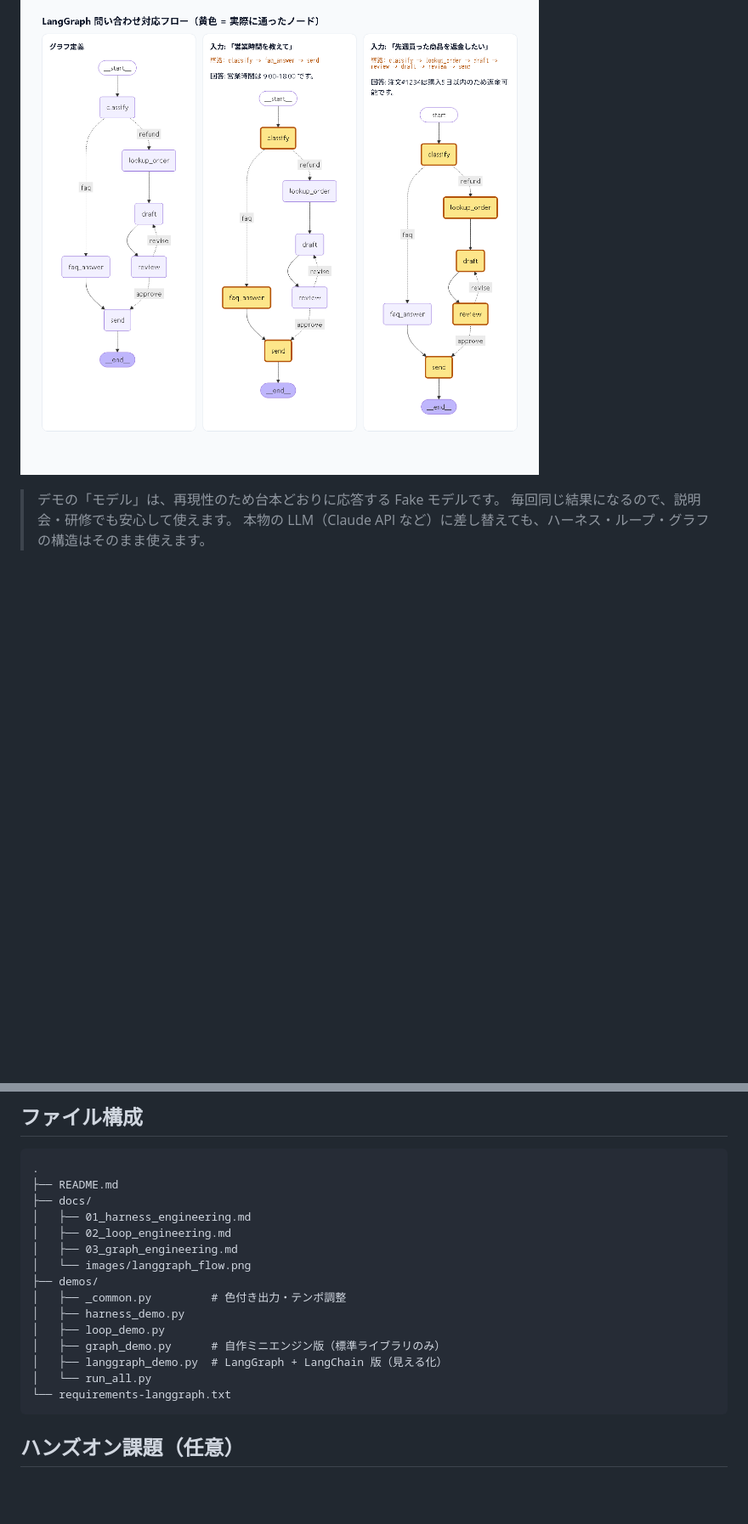
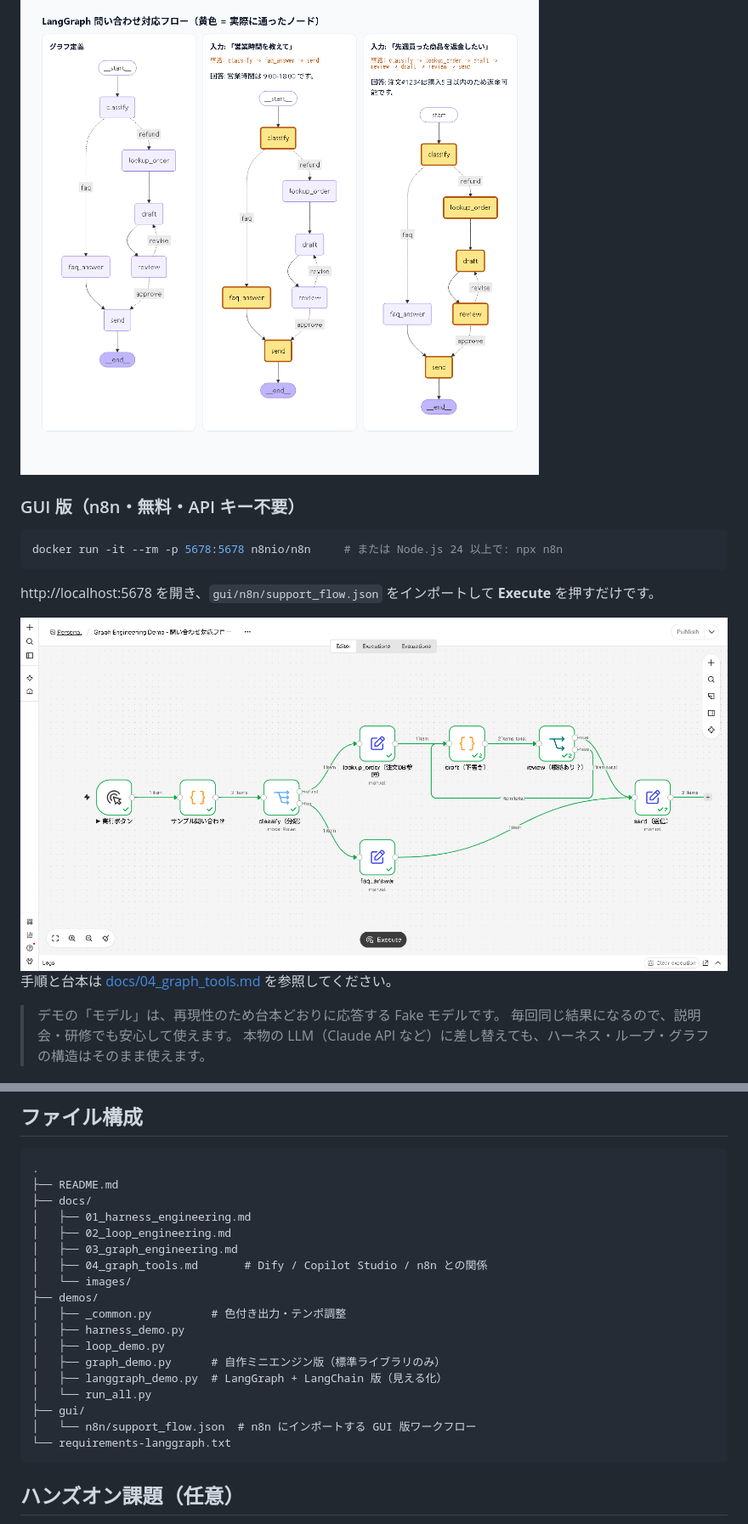
Before and after one commit to GochaLearningSpace/harness-loop-graph, a Markdown page: README.md, 2 parts joined by grey strips. Shown at 85% size. GitHub-like rendering; pictures changed too: docs/images/n8n_flow.png (added); blank space fills up the shorter version.

````diff
--- a/README.md
+++ b/README.md
@@ -49,6 +50,17 @@ python demos/langgraph_demo.py --open   # 実行後、通過経路を色付け
 
 ![LangGraph 実行の見える化](docs/images/langgraph_flow.png)
 
+### GUI 版（n8n・無料・API キー不要）
+
+```bash
+docker run -it --rm -p 5678:5678 n8nio/n8n     # または Node.js 24 以上で: npx n8n
+```
+
+http://localhost:5678 を開き、`gui/n8n/support_flow.json` をインポートして **Execute** を押すだけです。
+
+![n8n で動かした問い合わせ対応フロー](docs/images/n8n_flow.png)
+手順と台本は [docs/04_graph_tools.md](docs/04_graph_tools.md) を参照してください。
+
 > デモの「モデル」は、再現性のため台本どおりに応答する Fake モデルです。
 > 毎回同じ結果になるので、説明会・研修でも安心して使えます。
 > 本物の LLM（Claude API など）に差し替えても、ハーネス・ループ・グラフの構造はそのまま使えます。
@@ -75,7 +87,8 @@ python demos/langgraph_demo.py --open   # 実行後、通過経路を色付け
 │   ├── 01_harness_engineering.md
 │   ├── 02_loop_engineering.md
 │   ├── 03_graph_engineering.md
-│   └── images/langgraph_flow.png
+│   ├── 04_graph_tools.md       # Dify / Copilot Studio / n8n との関係
+│   └── images/
 ├── demos/
 │   ├── _common.py         # 色付き出力・テンポ調整
 │   ├── harness_demo.py
@@ -83,6 +96,8 @@ python demos/langgraph_demo.py --open   # 実行後、通過経路を色付け
 │   ├── graph_demo.py      # 自作ミニエンジン版（標準ライブラリのみ）
 │   ├── langgraph_demo.py  # LangGraph + LangChain 版（見える化）
 │   └── run_all.py
+├── gui/
+│   └── n8n/support_flow.json  # n8n にインポートする GUI 版ワークフロー
 └── requirements-langgraph.txt
 ```
 
````
Also changed, not shown: other parts of README.md (+1 -0 lines), docs/03_graph_engineering.md (+1 -0 lines), docs/04_graph_tools.md (added, +105 -0 lines), 1 other file.
